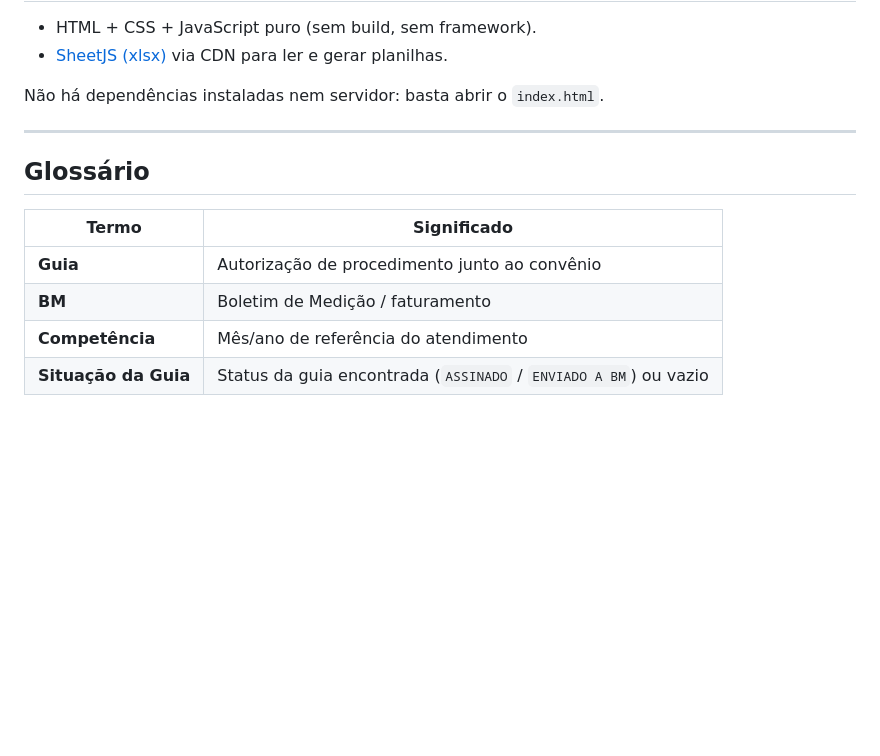
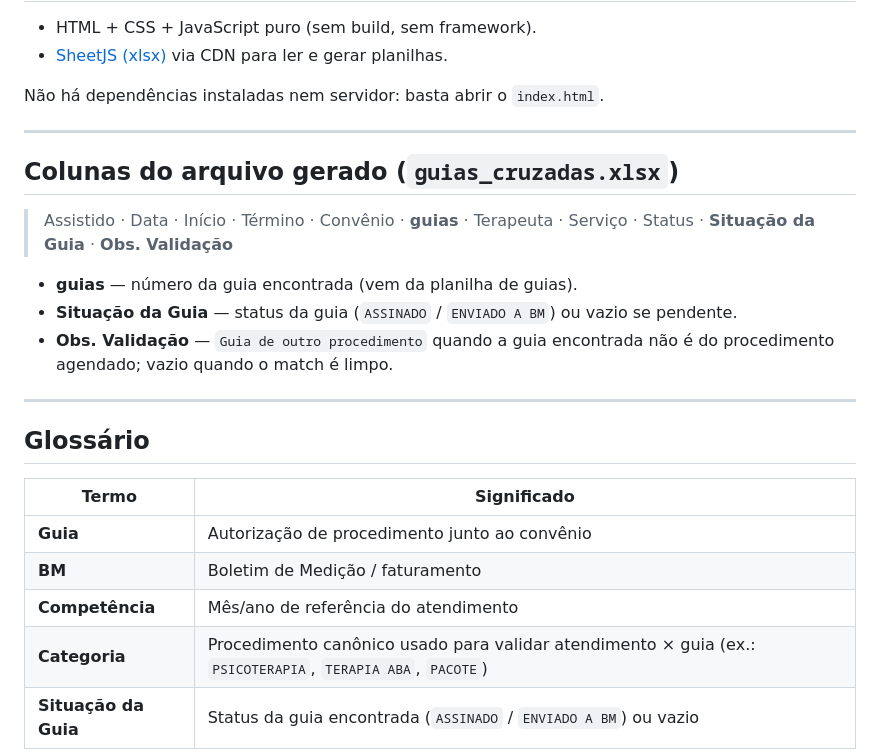
Before and after one commit to Lavorato-Desenvolvimento-Humano/validaguias, a Markdown page: README.md, the part around one of its changes. GitHub-like rendering; blank space fills up the shorter version.

```diff
--- a/README.md
+++ b/README.md
@@ -78,6 +95,16 @@ Não há dependências instaladas nem servidor: basta abrir o `index.html`.
 
 ---
 
+## Colunas do arquivo gerado (`guias_cruzadas.xlsx`)
+
+> Assistido · Data · Início · Término · Convênio · **guias** · Terapeuta · Serviço · Status · **Situação da Guia** · **Obs. Validação**
+
+- **guias** — número da guia encontrada (vem da planilha de guias).
+- **Situação da Guia** — status da guia (`ASSINADO` / `ENVIADO A BM`) ou vazio se pendente.
+- **Obs. Validação** — `Guia de outro procedimento` quando a guia encontrada não é do procedimento agendado; vazio quando o match é limpo.
+
+---
+
 ## Glossário
 
 | Termo | Significado |
@@ -85,4 +112,5 @@ Não há dependências instaladas nem servidor: basta abrir o `index.html`.
 | **Guia** | Autorização de procedimento junto ao convênio |
 | **BM** | Boletim de Medição / faturamento |
 | **Competência** | Mês/ano de referência do atendimento |
+| **Categoria** | Procedimento canônico usado para validar atendimento × guia (ex.: `PSICOTERAPIA`, `TERAPIA ABA`, `PACOTE`) |
 | **Situação da Guia** | Status da guia encontrada (`ASSINADO` / `ENVIADO A BM`) ou vazio |
```
Also changed, not shown: other parts of README.md (+22 -5 lines).
